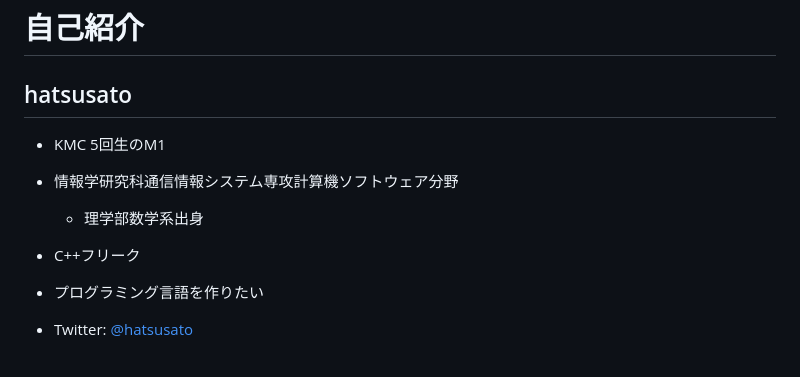
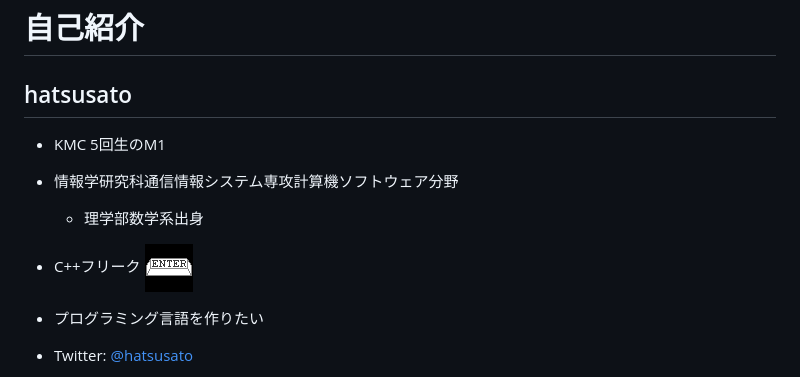
Before and after one commit to hatsusato/slides, a Markdown page: manipulator/slide.md, the part around the change. Rendered like a GitHub page; pictures changed too: enter.png (added).

```diff
--- a/manipulator/slide.md
+++ b/manipulator/slide.md
@@ -12,13 +12,13 @@ name: self-introduction
 # 自己紹介
 
 ## hatsusato
-
 - KMC 5回生のM1
 
 - 情報学研究科通信情報システム専攻計算機ソフトウェア分野
   - 理学部数学系出身
 
 - C++フリーク
+  ![enter](../enter.png)
 
 - プログラミング言語を作りたい
 
```
Also changed, not shown: 1 other file.
